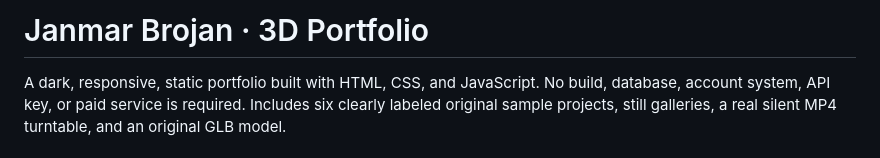
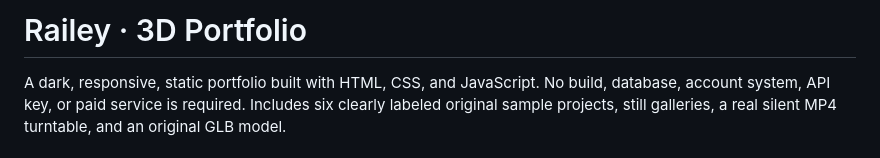
Before and after one commit to UnZero2126/3d-portfolio, a Markdown page: README.md, the part around the change. Drawn GitHub-style.

```diff
--- a/README.md
+++ b/README.md
@@ -1,4 +1,4 @@
-# Janmar Brojan · 3D Portfolio
+# Railey · 3D Portfolio
 
 A dark, responsive, static portfolio built with HTML, CSS, and JavaScript. No build, database, account system, API key, or paid service is required. Includes six clearly labeled original sample projects, still galleries, a real silent MP4 turntable, and an original GLB model.
 
```
